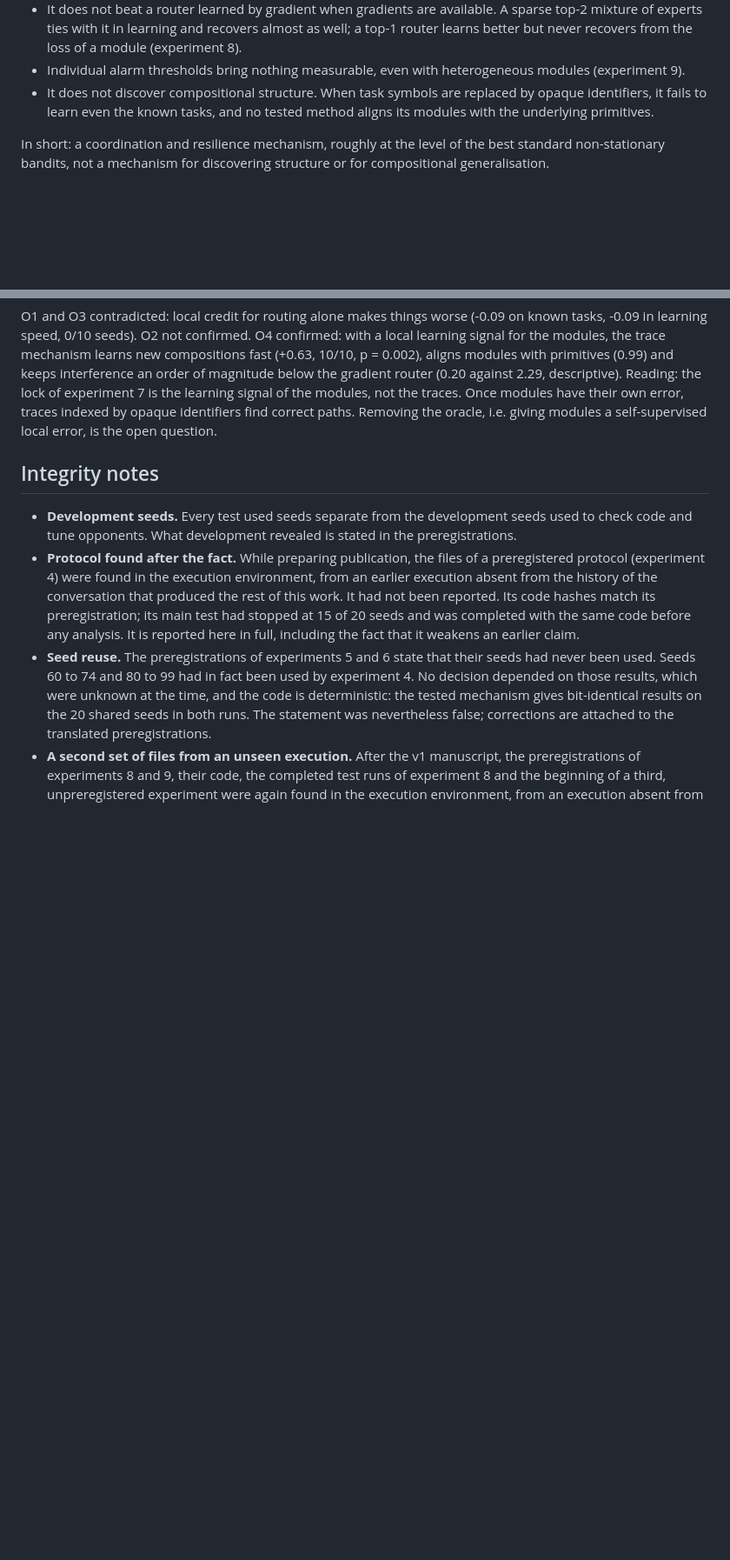
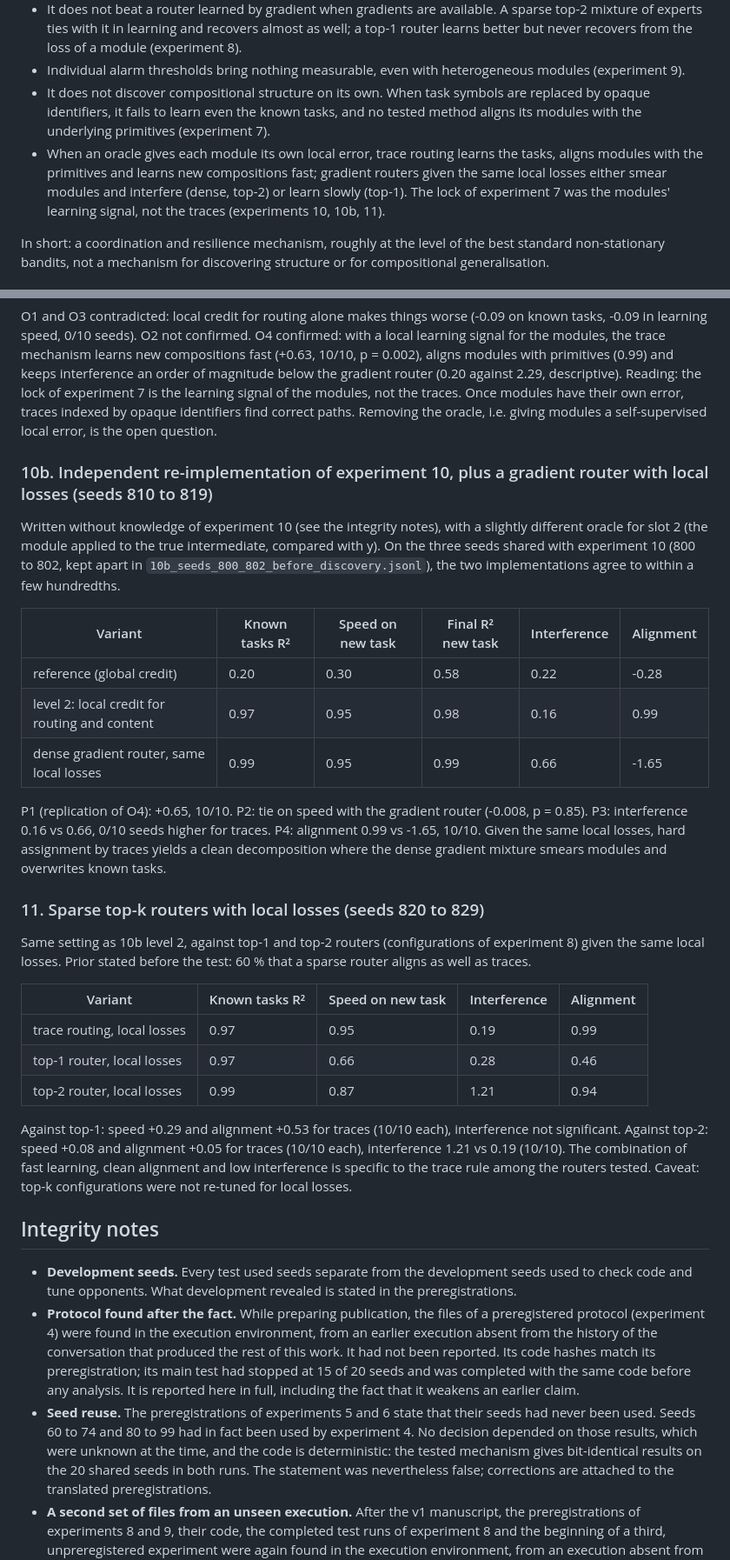
Before and after one commit to sahnas/stigmergic-module-routing, a Markdown page: README.md, 2 parts joined by grey strips. Shown at 87% size. GitHub-like rendering; blank space fills up the shorter version.

Commit message:
README: experiments 10b and 11, third provenance incident, HAL v2 identifier

```diff
--- a/README.md
+++ b/README.md
@@ -20,7 +20,8 @@ What the experiments do not support:
 - It does not beat the best standard non-stationary bandits (sliding-window UCB and discounted UCB). Differences are small and not significant; the profiles differ (better early learning and early events for the mechanism, better late recovery for the bandits).
 - It does not beat a router learned by gradient when gradients are available. A sparse top-2 mixture of experts ties with it in learning and recovers almost as well; a top-1 router learns better but never recovers from the loss of a module (experiment 8).
 - Individual alarm thresholds bring nothing measurable, even with heterogeneous modules (experiment 9).
-- It does not discover compositional structure. When task symbols are replaced by opaque identifiers, it fails to learn even the known tasks, and no tested method aligns its modules with the underlying primitives.
+- It does not discover compositional structure on its own. When task symbols are replaced by opaque identifiers, it fails to learn even the known tasks, and no tested method aligns its modules with the underlying primitives (experiment 7).
+- When an oracle gives each module its own local error, trace routing learns the tasks, aligns modules with the primitives and learns new compositions fast; gradient routers given the same local losses either smear modules and interfere (dense, top-2) or learn slowly (top-1). The lock of experiment 7 was the modules' learning signal, not the traces (experiments 10, 10b, 11).
 
 In short: a coordination and resilience mechanism, roughly at the level of the best standard non-stationary bandits, not a mechanism for discovering structure or for compositional generalisation.
 
@@ -153,6 +154,30 @@ Diagnostic of experiment 7: each slot's quality is computed against the true pri
 
 O1 and O3 contradicted: local credit for routing alone makes things worse (-0.09 on known tasks, -0.09 in learning speed, 0/10 seeds). O2 not confirmed. O4 confirmed: with a local learning signal for the modules, the trace mechanism learns new compositions fast (+0.63, 10/10, p = 0.002), aligns modules with primitives (0.99) and keeps interference an order of magnitude below the gradient router (0.20 against 2.29, descriptive). Reading: the lock of experiment 7 is the learning signal of the modules, not the traces. Once modules have their own error, traces indexed by opaque identifiers find correct paths. Removing the oracle, i.e. giving modules a self-supervised local error, is the open question.
 
+### 10b. Independent re-implementation of experiment 10, plus a gradient router with local losses (seeds 810 to 819)
+
+Written without knowledge of experiment 10 (see the integrity notes), with a slightly different oracle for slot 2 (the module applied to the true intermediate, compared with y). On the three seeds shared with experiment 10 (800 to 802, kept apart in `10b_seeds_800_802_before_discovery.jsonl`), the two implementations agree to within a few hundredths.
+
+| Variant | Known tasks R² | Speed on new task | Final R² new task | Interference | Alignment |
+|---|---|---|---|---|---|
+| reference (global credit) | 0.20 | 0.30 | 0.58 | 0.22 | -0.28 |
+| level 2: local credit for routing and content | 0.97 | 0.95 | 0.98 | 0.16 | 0.99 |
+| dense gradient router, same local losses | 0.99 | 0.95 | 0.99 | 0.66 | -1.65 |
+
+P1 (replication of O4): +0.65, 10/10. P2: tie on speed with the gradient router (-0.008, p = 0.85). P3: interference 0.16 vs 0.66, 0/10 seeds higher for traces. P4: alignment 0.99 vs -1.65, 10/10. Given the same local losses, hard assignment by traces yields a clean decomposition where the dense gradient mixture smears modules and overwrites known tasks.
+
+### 11. Sparse top-k routers with local losses (seeds 820 to 829)
+
+Same setting as 10b level 2, against top-1 and top-2 routers (configurations of experiment 8) given the same local losses. Prior stated before the test: 60 % that a sparse router aligns as well as traces.
+
+| Variant | Known tasks R² | Speed on new task | Interference | Alignment |
+|---|---|---|---|---|
+| trace routing, local losses | 0.97 | 0.95 | 0.19 | 0.99 |
+| top-1 router, local losses | 0.97 | 0.66 | 0.28 | 0.46 |
+| top-2 router, local losses | 0.99 | 0.87 | 1.21 | 0.94 |
+
+Against top-1: speed +0.29 and alignment +0.53 for traces (10/10 each), interference not significant. Against top-2: speed +0.08 and alignment +0.05 for traces (10/10 each), interference 1.21 vs 0.19 (10/10). The combination of fast learning, clean alignment and low interference is specific to the trace rule among the routers tested. Caveat: top-k configurations were not re-tuned for local losses.
+
 ## Integrity notes
 
 - **Development seeds.** Every test used seeds separate from the development seeds used to check code and tune opponents. What development revealed is stated in the preregistrations.
```
Also changed, not shown: other parts of README.md (+5 -2 lines).
